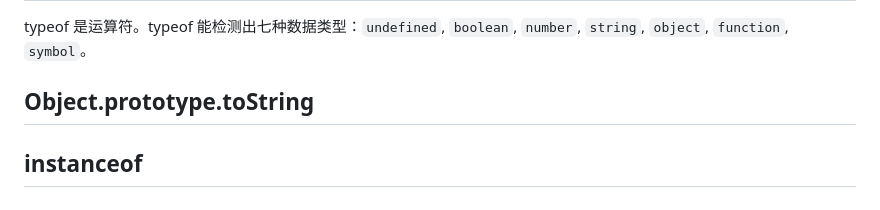
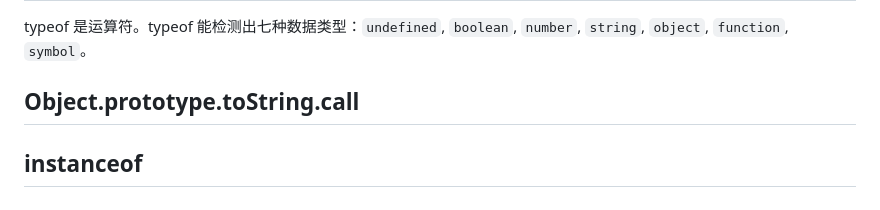
Before and after one commit to Littlegrace111/Crack_The_FrontEnd_Interview, a Markdown page: Javascript/007-面向对象之类型判断.md, the part around the change. Rendered like a GitHub page.

```diff
--- a/Javascript/007-面向对象之类型判断.md
+++ b/Javascript/007-面向对象之类型判断.md
@@ -8,7 +8,7 @@
 
 typeof 是运算符。typeof 能检测出七种数据类型：`undefined`, `boolean`, `number`, `string`, `object`, `function`, `symbol`。
 
-## Object.prototype.toString
+## Object.prototype.toString.call
 
 ## instanceof
 
```
Also changed, not shown: React/[React006]React-Hooks总结.md (+96 -12 lines), React/[React007]基于React渲染原理做性能优化.md (added, +5 -0 lines), React/前端开发者如何上手Flutter开发.md (added, +37 -0 lines), Images/React/react-hoc.png (added), 3 other files.
